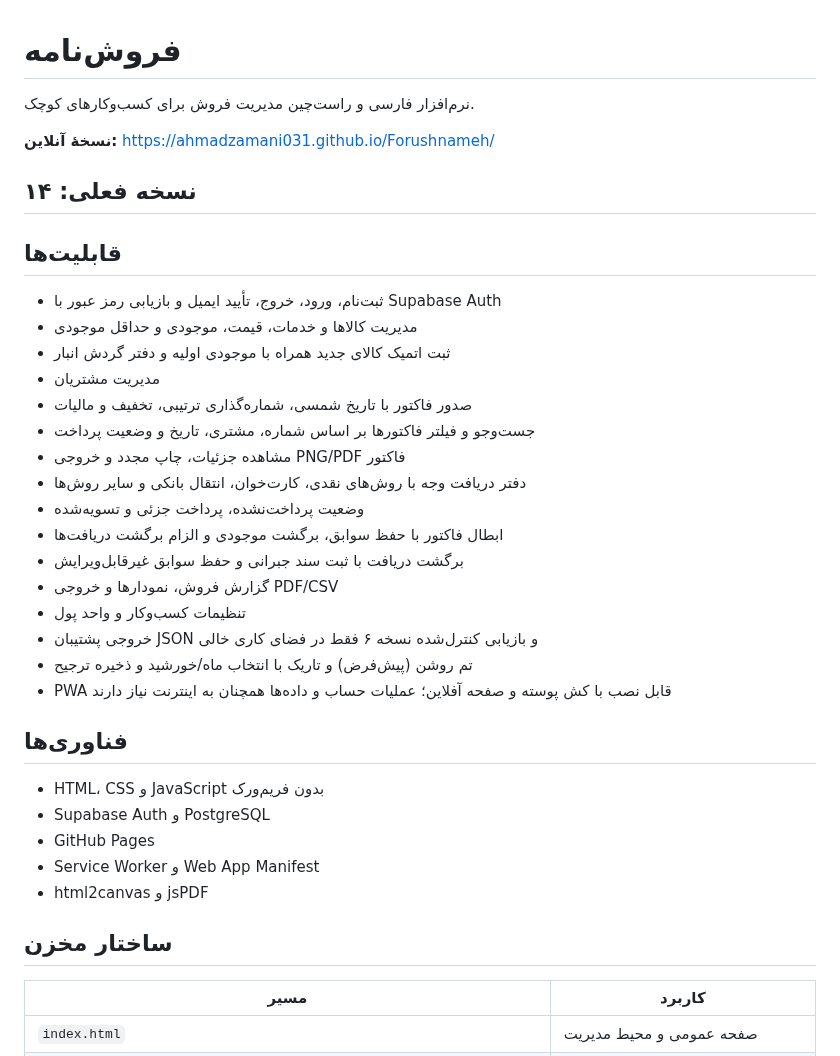
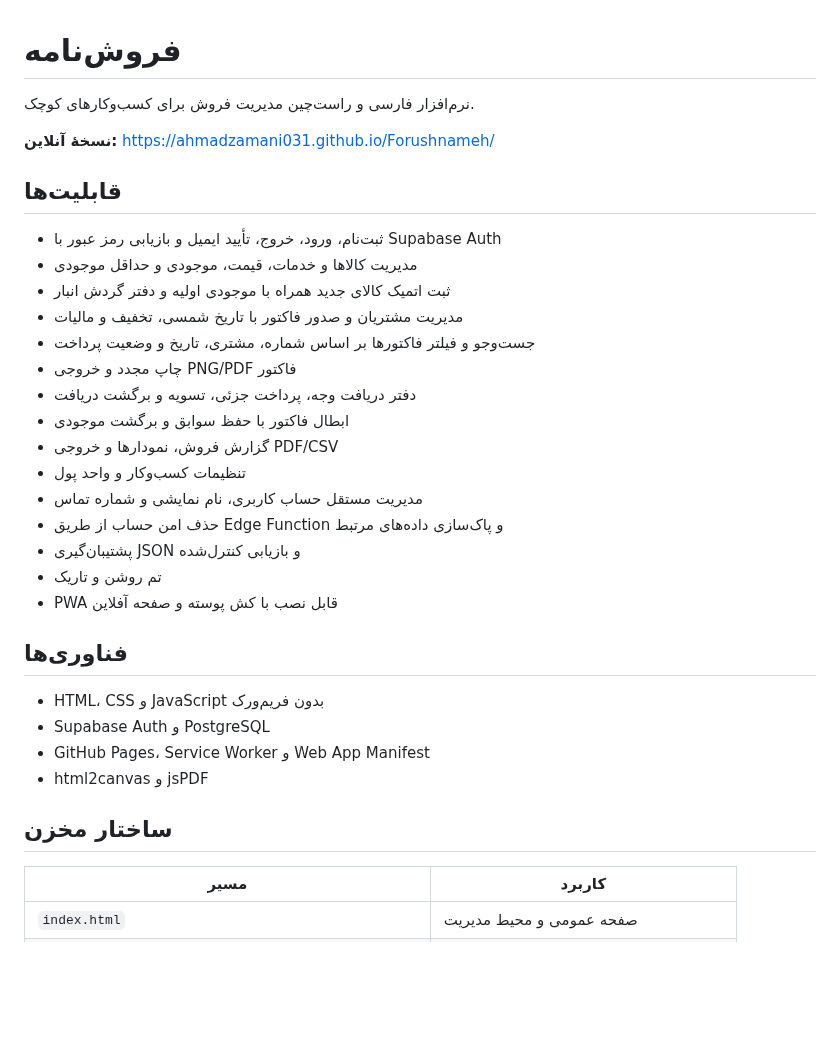
Before and after one commit to AhmadZamani031/Forushnameh, a Markdown page: README.md, the part around one of its changes. GitHub-like rendering; blank space fills up the shorter version.

```diff
--- a/README.md
+++ b/README.md
@@ -4,37 +4,30 @@
 
 **نسخهٔ آنلاین:** https://ahmadzamani031.github.io/Forushnameh/
 
-## نسخه فعلی: ۱۴
-
 ## قابلیت‌ها
-
 - ثبت‌نام، ورود، خروج، تأیید ایمیل و بازیابی رمز عبور با Supabase Auth
 - مدیریت کالاها و خدمات، قیمت، موجودی و حداقل موجودی
 - ثبت اتمیک کالای جدید همراه با موجودی اولیه و دفتر گردش انبار
-- مدیریت مشتریان
-- صدور فاکتور با تاریخ شمسی، شماره‌گذاری ترتیبی، تخفیف و مالیات
+- مدیریت مشتریان و صدور فاکتور با تاریخ شمسی، تخفیف و مالیات
 - جست‌وجو و فیلتر فاکتورها بر اساس شماره، مشتری، تاریخ و وضعیت پرداخت
-- مشاهده جزئیات، چاپ مجدد و خروجی PNG/PDF فاکتور
-- دفتر دریافت وجه با روش‌های نقدی، کارت‌خوان، انتقال بانکی و سایر روش‌ها
-- وضعیت پرداخت‌نشده، پرداخت جزئی و تسویه‌شده
-- ابطال فاکتور با حفظ سوابق، برگشت موجودی و الزام برگشت دریافت‌ها
-- برگشت دریافت با ثبت سند جبرانی و حفظ سوابق غیرقابل‌ویرایش
+- چاپ مجدد و خروجی PNG/PDF فاکتور
+- دفتر دریافت وجه، پرداخت جزئی، تسویه و برگشت دریافت
+- ابطال فاکتور با حفظ سوابق و برگشت موجودی
 - گزارش فروش، نمودارها و خروجی PDF/CSV
 - تنظیمات کسب‌وکار و واحد پول
-- خروجی پشتیبان JSON و بازیابی کنترل‌شده نسخه ۶ فقط در فضای کاری خالی
-- تم روشن (پیش‌فرض) و تاریک با انتخاب ماه/خورشید و ذخیره ترجیح
-- PWA قابل نصب با کش پوسته و صفحه آفلاین؛ عملیات حساب و داده‌ها همچنان به اینترنت نیاز دارند
+- مدیریت مستقل حساب کاربری، نام نمایشی و شماره تماس
+- حذف امن حساب از طریق Edge Function و پاک‌سازی داده‌های مرتبط
+- پشتیبان‌گیری JSON و بازیابی کنترل‌شده
+- تم روشن و تاریک
+- PWA قابل نصب با کش پوسته و صفحه آفلاین
 
 ## فناوری‌ها
-
 - HTML، CSS و JavaScript بدون فریم‌ورک
 - Supabase Auth و PostgreSQL
-- GitHub Pages
-- Service Worker و Web App Manifest
+- GitHub Pages، Service Worker و Web App Manifest
 - html2canvas و jsPDF
 
 ## ساختار مخزن
-
 | مسیر | کاربرد |
 |---|---|
 | `index.html` | صفحه عمومی و محیط مدیریت |
```
Also changed, not shown: other parts of README.md (+6 -16 lines).
